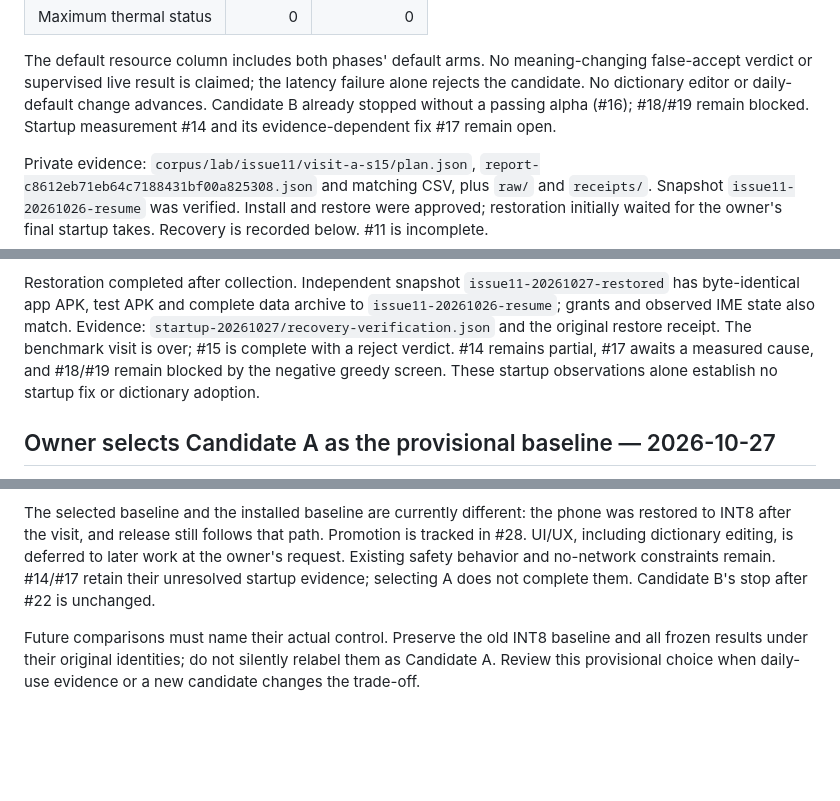
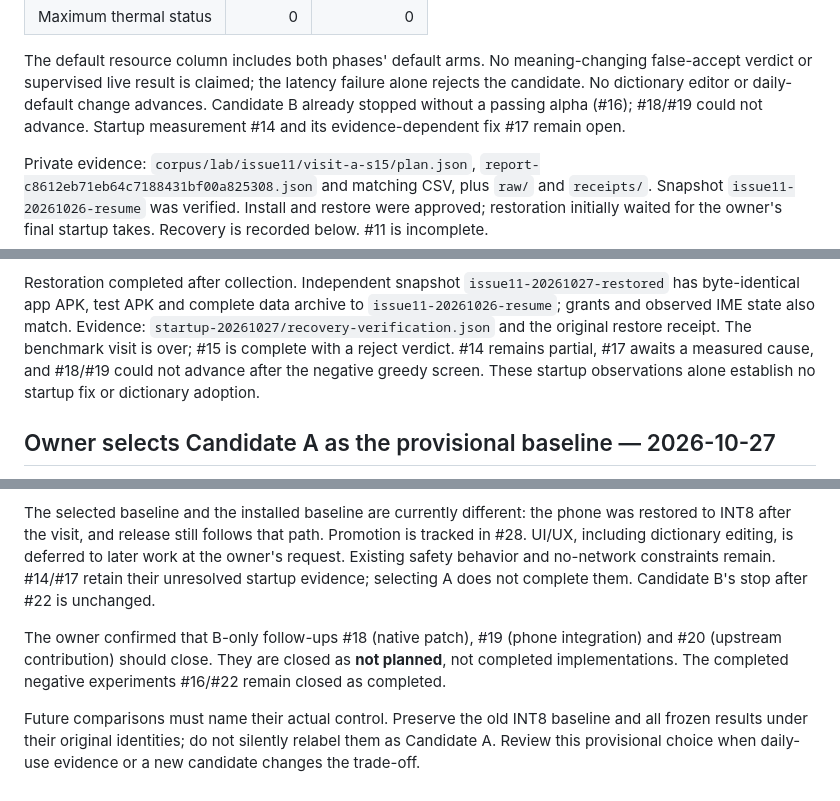
Before and after one commit to dothackerman/pixel-local-dictation, a Markdown page: adrs/026-dictionary-first.md, 3 parts joined by grey strips. Drawn GitHub-style; blank space fills up the shorter version.

```diff
--- a/adrs/026-dictionary-first.md
+++ b/adrs/026-dictionary-first.md
@@ -61,7 +61,7 @@ The earlier held-script German harm (+1/0/+2 across feeds) remains a separate li
 The default resource column includes both phases' default arms. No meaning-changing false-accept
 verdict or supervised live result is claimed; the latency failure alone rejects the candidate.
 No dictionary editor or daily-default change advances. Candidate B already stopped without a
-passing alpha (#16); #18/#19 remain blocked. Startup measurement #14 and its evidence-dependent
+passing alpha (#16); #18/#19 could not advance. Startup measurement #14 and its evidence-dependent
 fix #17 remain open.
 
 Private evidence: `corpus/lab/issue11/visit-a-s15/plan.json`,
@@ -133,7 +133,7 @@ Restoration completed after collection. Independent snapshot `issue11-20261027-r
 byte-identical app APK, test APK and complete data archive to `issue11-20261026-resume`; grants
 and observed IME state also match. Evidence: `startup-20261027/recovery-verification.json` and
 the original restore receipt. The benchmark visit is over; #15 is complete with a reject verdict.
-#14 remains partial, #17 awaits a measured cause, and #18/#19 remain blocked by the negative
+#14 remains partial, #17 awaits a measured cause, and #18/#19 could not advance after the negative
 greedy screen. These startup observations alone establish no startup fix or dictionary adoption.
 
 ## Owner selects Candidate A as the provisional baseline — 2026-10-27
@@ -156,6 +156,10 @@ in #28. UI/UX, including dictionary editing, is deferred to later work at the ow
 Existing safety behavior and no-network constraints remain. #14/#17 retain their unresolved
 startup evidence; selecting A does not complete them. Candidate B's stop after #22 is unchanged.
 
+The owner confirmed that B-only follow-ups #18 (native patch), #19 (phone integration) and
+#20 (upstream contribution) should close. They are closed as **not planned**, not completed
+implementations. The completed negative experiments #16/#22 remain closed as completed.
+
 Future comparisons must name their actual control. Preserve the old INT8 baseline and all
 frozen results under their original identities; do not silently relabel them as Candidate A.
 Review this provisional choice when daily-use evidence or a new candidate changes the trade-off.
```
Also changed, not shown: README.md (+1 -0 lines).
